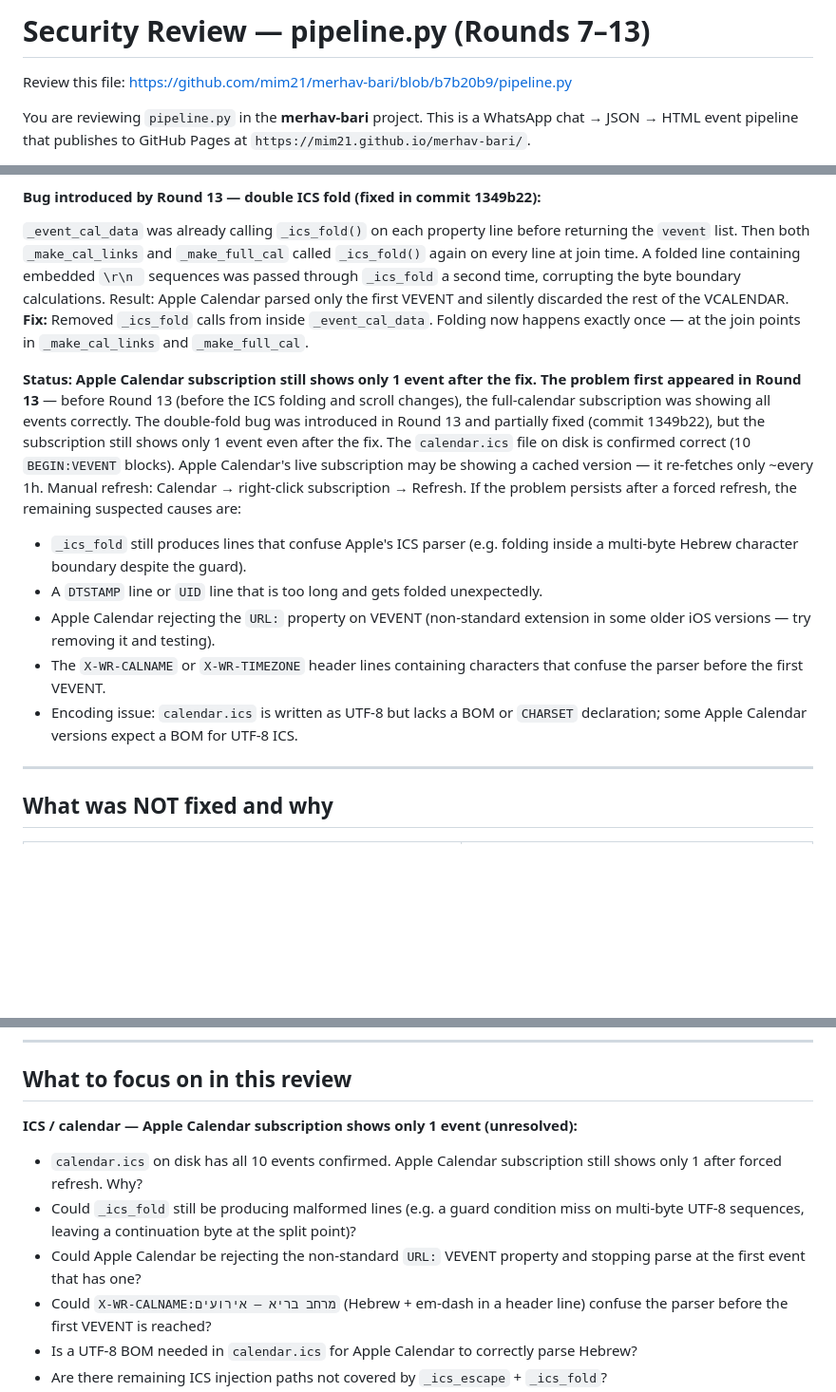
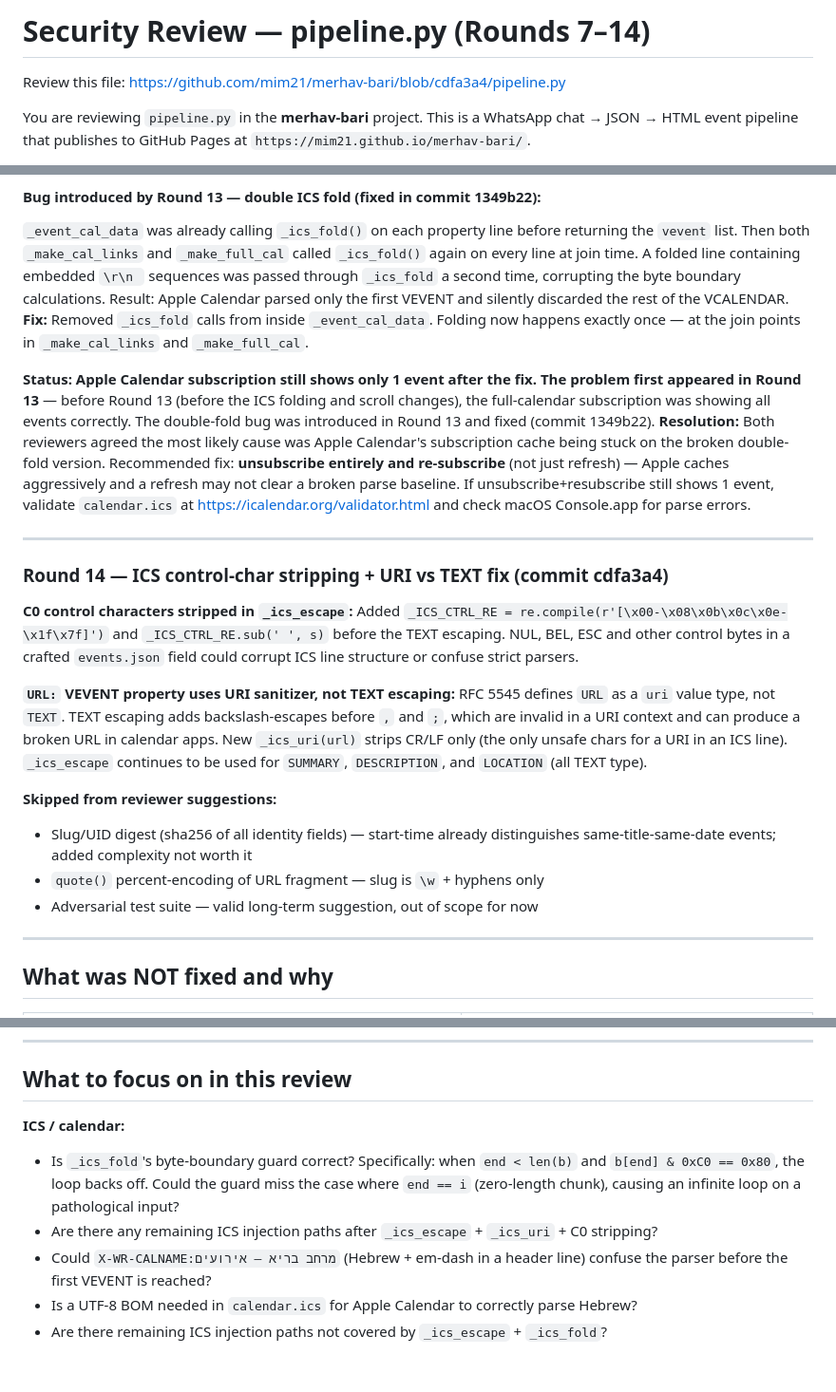
Before and after one commit to mim21/merhav-bari, a Markdown page: REVIEW_PROMPT.md, 3 parts joined by grey strips. Shown at 95% size. Drawn GitHub-style; blank space fills up the shorter version.

Commit message:
REVIEW_PROMPT: document Round 14, resolve Apple 1-event cache diagnosis

```diff
--- a/REVIEW_PROMPT.md
+++ b/REVIEW_PROMPT.md
@@ -1,6 +1,6 @@
-# Security Review — pipeline.py (Rounds 7–13)
+# Security Review — pipeline.py (Rounds 7–14)
 
-Review this file: https://github.com/mim21/merhav-bari/blob/b7b20b9/pipeline.py
+Review this file: https://github.com/mim21/merhav-bari/blob/cdfa3a4/pipeline.py
 
 You are reviewing `pipeline.py` in the **merhav-bari** project.
 This is a WhatsApp chat → JSON → HTML event pipeline that publishes to GitHub Pages at
@@ -223,21 +223,36 @@ exactly once — at the join points in `_make_cal_links` and `_make_full_cal`.
 **Status: Apple Calendar subscription still shows only 1 event after the fix.**
 **The problem first appeared in Round 13** — before Round 13 (before the ICS folding
 and scroll changes), the full-calendar subscription was showing all events correctly.
-The double-fold bug was introduced in Round 13 and partially fixed (commit 1349b22),
-but the subscription still shows only 1 event even after the fix.
-The `calendar.ics` file on disk is confirmed correct (10 `BEGIN:VEVENT` blocks).
-Apple Calendar's live subscription may be showing a cached version — it re-fetches
-only ~every 1h. Manual refresh: Calendar → right-click subscription → Refresh.
-If the problem persists after a forced refresh, the remaining suspected causes are:
-- `_ics_fold` still produces lines that confuse Apple's ICS parser (e.g. folding
-  inside a multi-byte Hebrew character boundary despite the guard).
-- A `DTSTAMP` line or `UID` line that is too long and gets folded unexpectedly.
-- Apple Calendar rejecting the `URL:` property on VEVENT (non-standard extension
-  in some older iOS versions — try removing it and testing).
-- The `X-WR-CALNAME` or `X-WR-TIMEZONE` header lines containing characters that
-  confuse the parser before the first VEVENT.
-- Encoding issue: `calendar.ics` is written as UTF-8 but lacks a BOM or
-  `CHARSET` declaration; some Apple Calendar versions expect a BOM for UTF-8 ICS.
+The double-fold bug was introduced in Round 13 and fixed (commit 1349b22).
+**Resolution:** Both reviewers agreed the most likely cause was Apple Calendar's
+subscription cache being stuck on the broken double-fold version. Recommended fix:
+**unsubscribe entirely and re-subscribe** (not just refresh) — Apple caches aggressively
+and a refresh may not clear a broken parse baseline.
+If unsubscribe+resubscribe still shows 1 event, validate `calendar.ics` at
+https://icalendar.org/validator.html and check macOS Console.app for parse errors.
+
+---
+
+### Round 14 — ICS control-char stripping + URI vs TEXT fix (commit cdfa3a4)
+
+**C0 control characters stripped in `_ics_escape`:**
+Added `_ICS_CTRL_RE = re.compile(r'[\x00-\x08\x0b\x0c\x0e-\x1f\x7f]')` and
+`_ICS_CTRL_RE.sub(' ', s)` before the TEXT escaping. NUL, BEL, ESC and other
+control bytes in a crafted `events.json` field could corrupt ICS line structure
+or confuse strict parsers.
+
+**`URL:` VEVENT property uses URI sanitizer, not TEXT escaping:**
+RFC 5545 defines `URL` as a `uri` value type, not `TEXT`. TEXT escaping adds
+backslash-escapes before `,` and `;`, which are invalid in a URI context and can
+produce a broken URL in calendar apps. New `_ics_uri(url)` strips CR/LF only
+(the only unsafe chars for a URI in an ICS line). `_ics_escape` continues to be
+used for `SUMMARY`, `DESCRIPTION`, and `LOCATION` (all TEXT type).
+
+**Skipped from reviewer suggestions:**
+- Slug/UID digest (sha256 of all identity fields) — start-time already distinguishes
+  same-title-same-date events; added complexity not worth it
+- `quote()` percent-encoding of URL fragment — slug is `\w` + hyphens only
+- Adversarial test suite — valid long-term suggestion, out of scope for now
 
 ---
 
@@ -256,13 +271,11 @@ If the problem persists after a forced refresh, the remaining suspected causes a
 
 ## What to focus on in this review
 
-**ICS / calendar — Apple Calendar subscription shows only 1 event (unresolved):**
-- `calendar.ics` on disk has all 10 events confirmed. Apple Calendar subscription
-  still shows only 1 after forced refresh. Why?
-- Could `_ics_fold` still be producing malformed lines (e.g. a guard condition miss
-  on multi-byte UTF-8 sequences, leaving a continuation byte at the split point)?
-- Could Apple Calendar be rejecting the non-standard `URL:` VEVENT property and
-  stopping parse at the first event that has one?
+**ICS / calendar:**
+- Is `_ics_fold`'s byte-boundary guard correct? Specifically: when `end < len(b)` and
+  `b[end] & 0xC0 == 0x80`, the loop backs off. Could the guard miss the case where
+  `end == i` (zero-length chunk), causing an infinite loop on a pathological input?
+- Are there any remaining ICS injection paths after `_ics_escape` + `_ics_uri` + C0 stripping?
 - Could `X-WR-CALNAME:מרחב בריא – אירועים` (Hebrew + em-dash in a header line)
   confuse the parser before the first VEVENT is reached?
 - Is a UTF-8 BOM needed in `calendar.ics` for Apple Calendar to correctly parse Hebrew?
```
